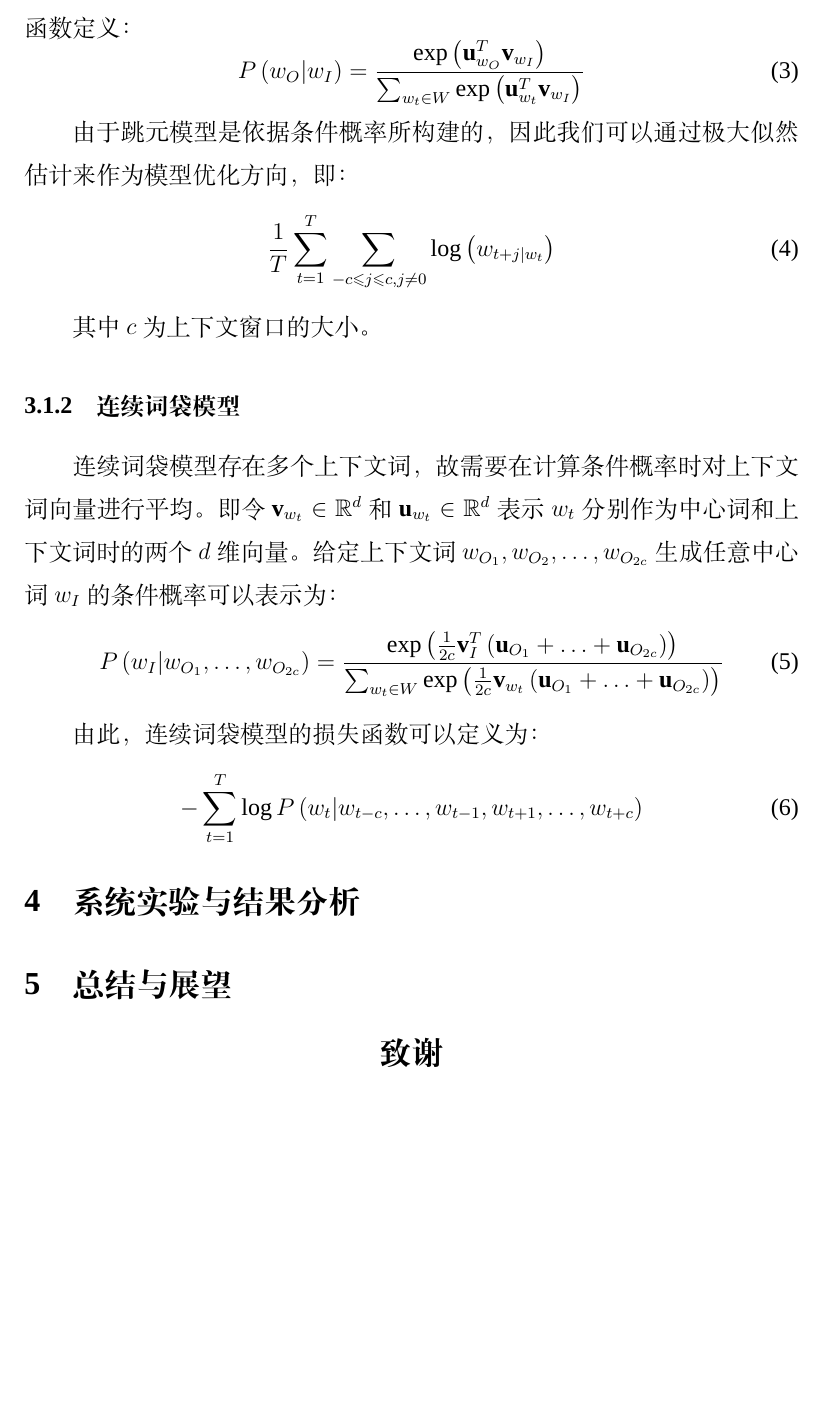
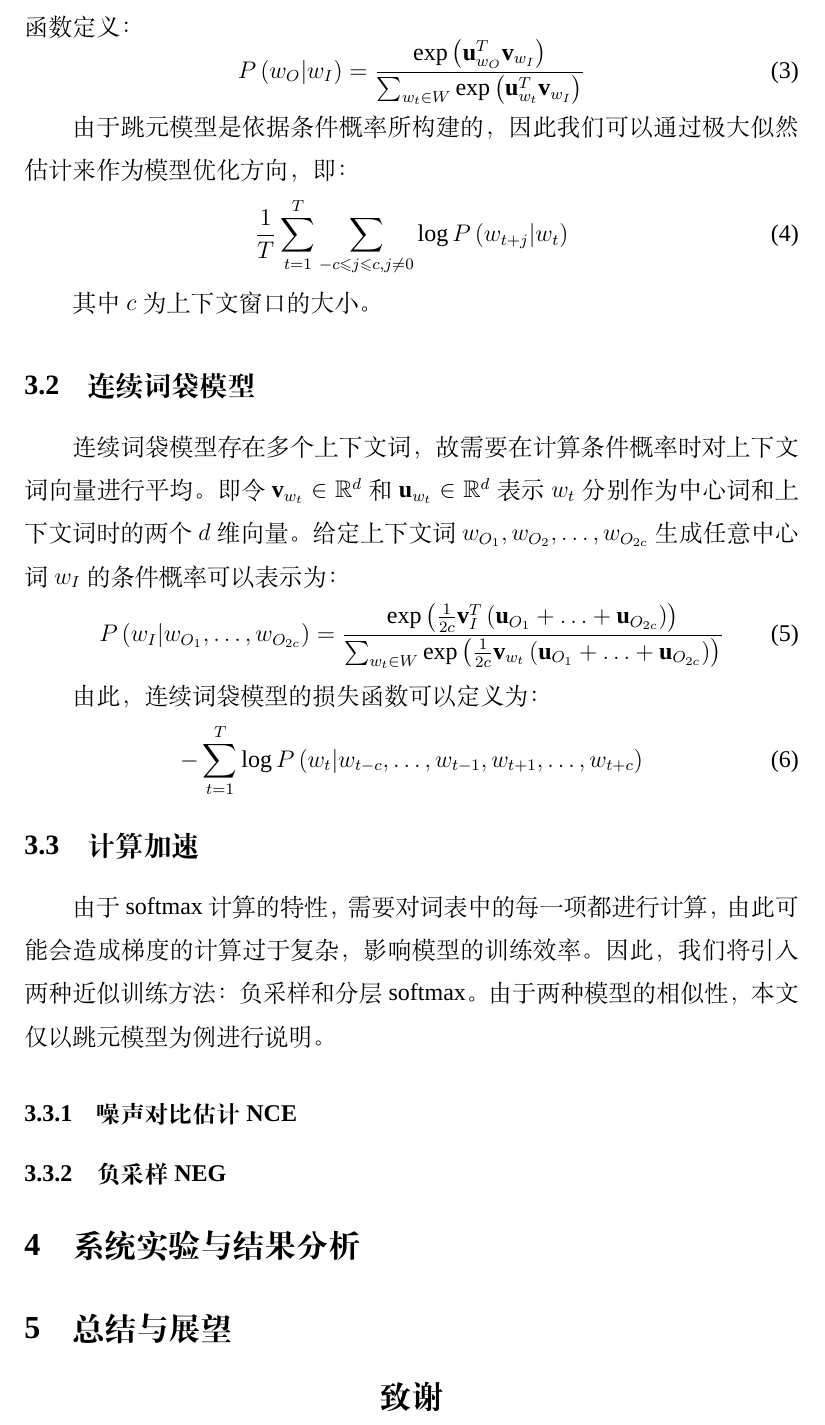
Before and after one commit to OdinZhang/graduate, a LaTeX thesis (main.tex, which reads article/word2vec.tex): part of page 6 of 8, cut so that both start at the same text, the shorter picture padded with empty space. Compiled offline with XeLaTeX; a missing font is replaced by an installed copy or a similar font.

Commit message:
word2vec compute simplifier

```diff
--- a/article/algorithm.tex
+++ b/article/word2vec.tex
@@ -54,12 +52,12 @@ $\mathbf{u}_{w_t}\in\mathbb{R}^d$
 因此我们可以通过极大似然估计来作为模型优化方向，
 即：
 \begin{equation}
-    \frac{1}{T}\sum^T_{t=1}\sum_{-c\leqslant j\leqslant c, j\neq 0}\log\left(w_{t+j|w_t}\right)
+    \frac{1}{T}\sum^T_{t=1}\sum_{-c\leqslant j\leqslant c, j\neq 0}\log P\left(w_{t+j}|w_t\right)
 \end{equation}
 
 其中$c$为上下文窗口的大小。
 
-\subsubsection{连续词袋模型}
+\subsection{连续词袋模型}
 
 连续词袋模型存在多个上下文词，
 故需要在计算条件概率时对上下文词向量进行平均。
@@ -77,3 +75,19 @@ $\mathbf{u}_{w_t}\in\mathbb{R}^d$
 \begin{equation}
     -\sum_{t=1}^T\log P\left(w_t|w_{t-c}, \ldots, w_{t-1}, w_{t+1}, \ldots, w_{t+c}\right)
 \end{equation}
+
+\subsection{计算加速}
+
+由于softmax计算的特性，
+需要对词表中的每一项都进行计算，
+由此可能会造成梯度的计算过于复杂，
+影响模型的训练效率。
+因此，
+我们将引入两种近似训练方法：
+负采样和分层softmax。
+由于两种模型的相似性，
+本文仅以跳元模型为例进行说明。
+
+\subsubsection{噪声对比估计NCE}
+
+\subsubsection{负采样NEG}
--- a/main.tex
+++ b/main.tex
@@ -33,7 +33,7 @@
 
 \input{article/introduce.tex}
 
-\input{article/algorithm.tex}
+\input{article/word2vec.tex}
 
 \input{article/result.tex}
 
```
Also changed, not shown: article/word2vec.tex (6 more changed lines).
